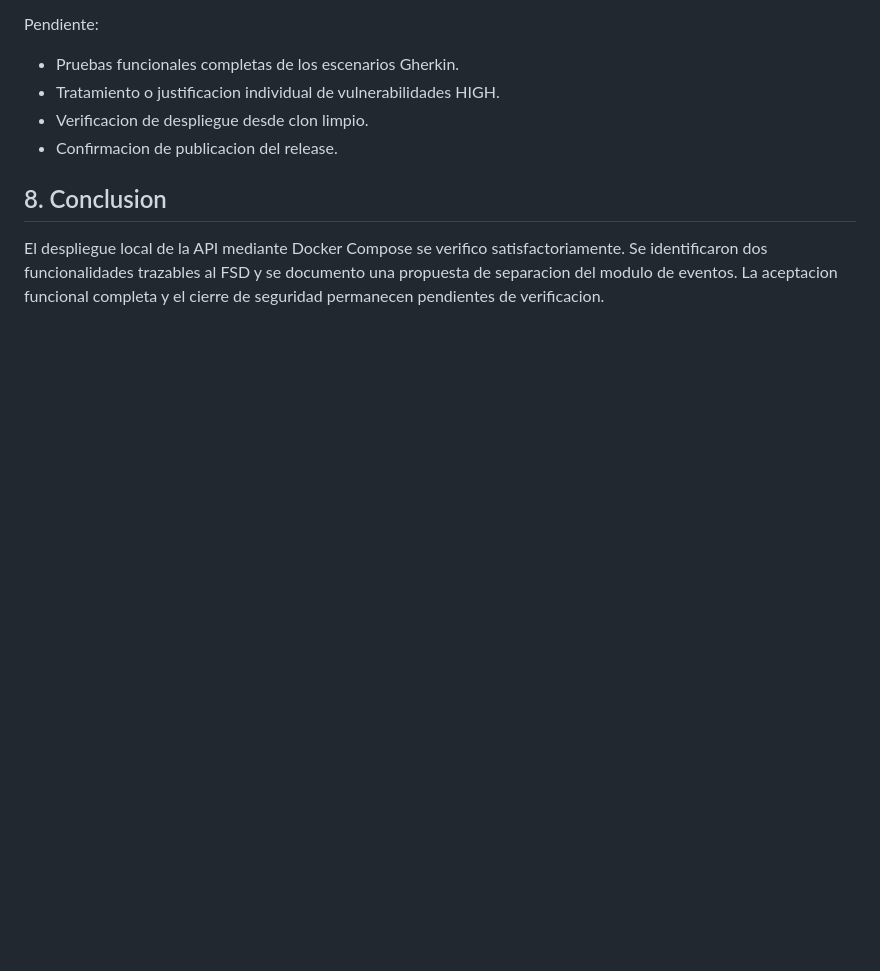
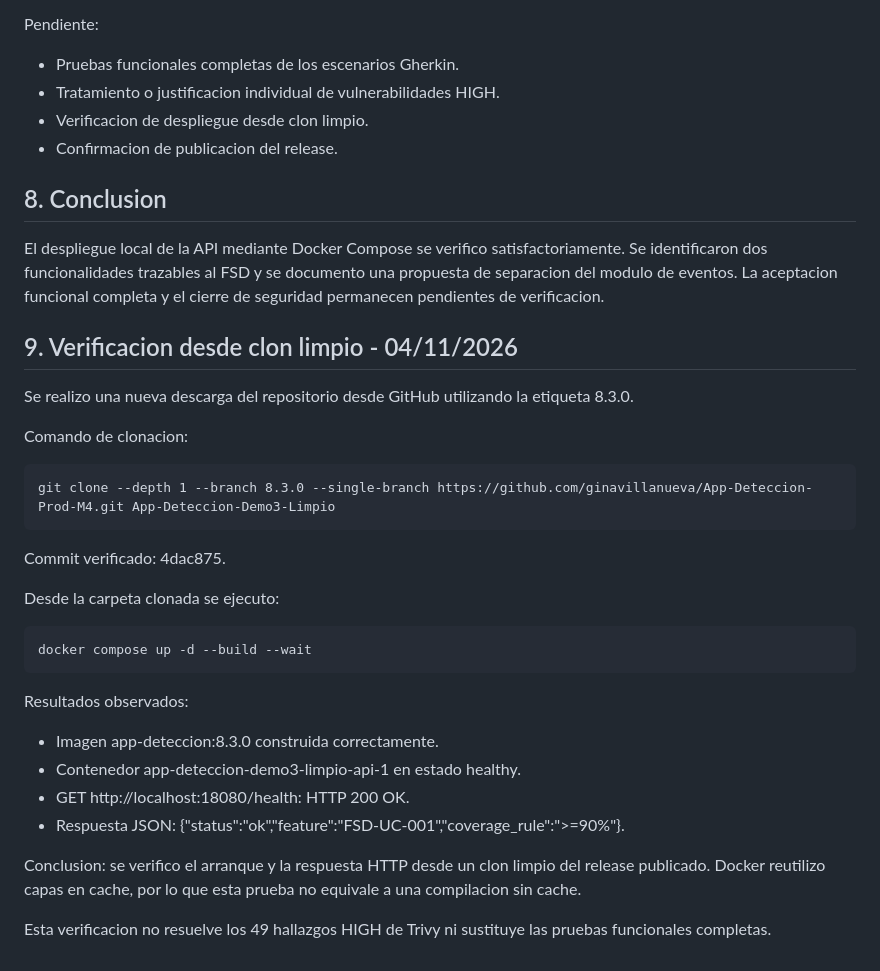
Before and after one commit to ginavillanueva/App-Deteccion-Prod-M4, a Markdown page: docs/demos/demo-3.md, the part around the change. Drawn GitHub-style; blank space fills up the shorter version.

Commit message:
docs(demo3): registrar verificacion exitosa desde clon limpio

```diff
--- a/docs/demos/demo-3.md
+++ b/docs/demos/demo-3.md
@@ -161,3 +161,27 @@ Pendiente:
 ## 8. Conclusion
 
 El despliegue local de la API mediante Docker Compose se verifico satisfactoriamente. Se identificaron dos funcionalidades trazables al FSD y se documento una propuesta de separacion del modulo de eventos. La aceptacion funcional completa y el cierre de seguridad permanecen pendientes de verificacion.
+
+## 9. Verificacion desde clon limpio - 04/11/2026
+
+Se realizo una nueva descarga del repositorio desde GitHub utilizando la etiqueta 8.3.0.
+
+Comando de clonacion:
+
+    git clone --depth 1 --branch 8.3.0 --single-branch https://github.com/ginavillanueva/App-Deteccion-Prod-M4.git App-Deteccion-Demo3-Limpio
+
+Commit verificado: 4dac875.
+
+Desde la carpeta clonada se ejecuto:
+
+    docker compose up -d --build --wait
+
+Resultados observados:
+- Imagen app-deteccion:8.3.0 construida correctamente.
+- Contenedor app-deteccion-demo3-limpio-api-1 en estado healthy.
+- GET http://localhost:18080/health: HTTP 200 OK.
+- Respuesta JSON: {"status":"ok","feature":"FSD-UC-001","coverage_rule":">=90%"}.
+
+Conclusion: se verifico el arranque y la respuesta HTTP desde un clon limpio del release publicado. Docker reutilizo capas en cache, por lo que esta prueba no equivale a una compilacion sin cache.
+
+Esta verificacion no resuelve los 49 hallazgos HIGH de Trivy ni sustituye las pruebas funcionales completas.
```
